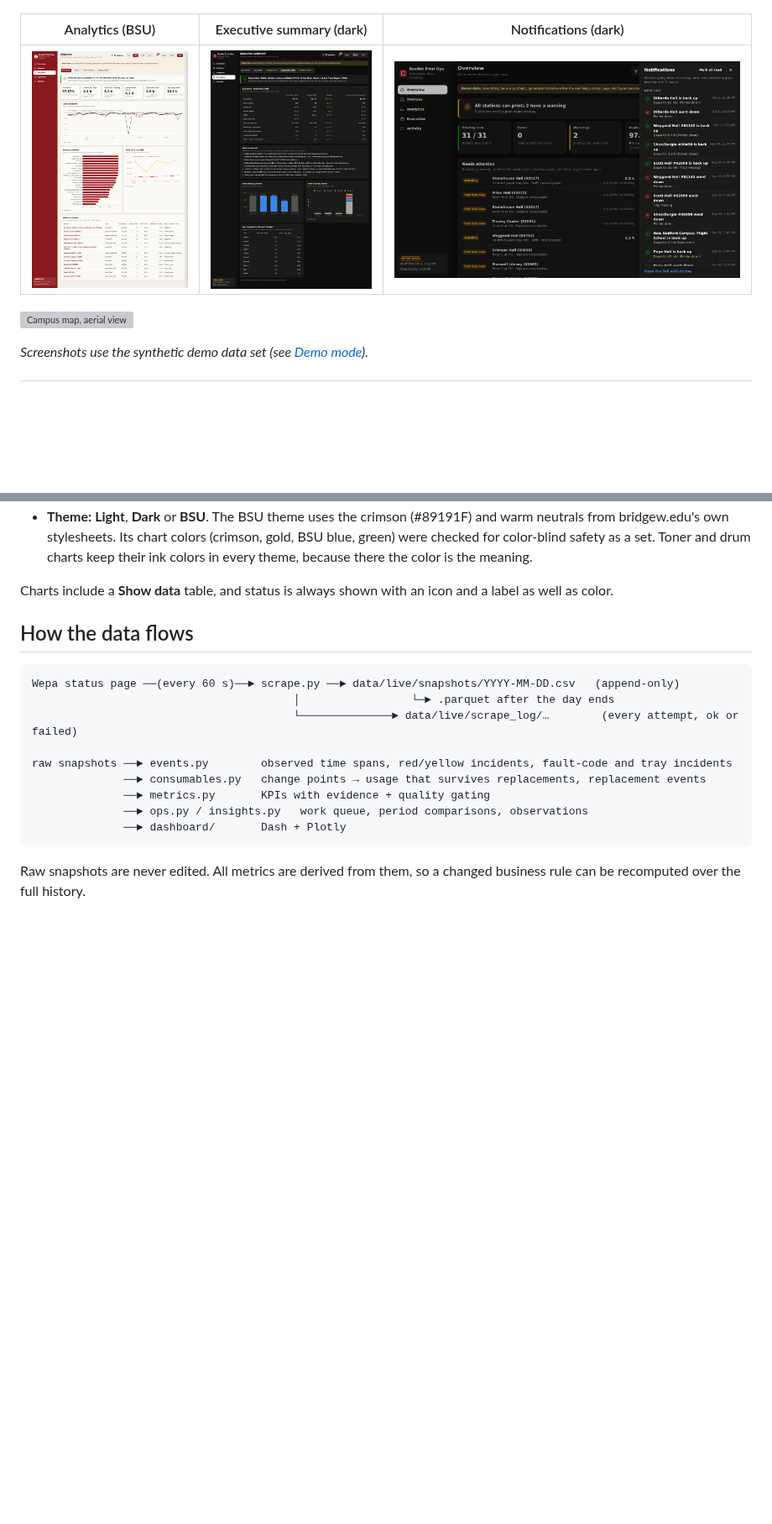
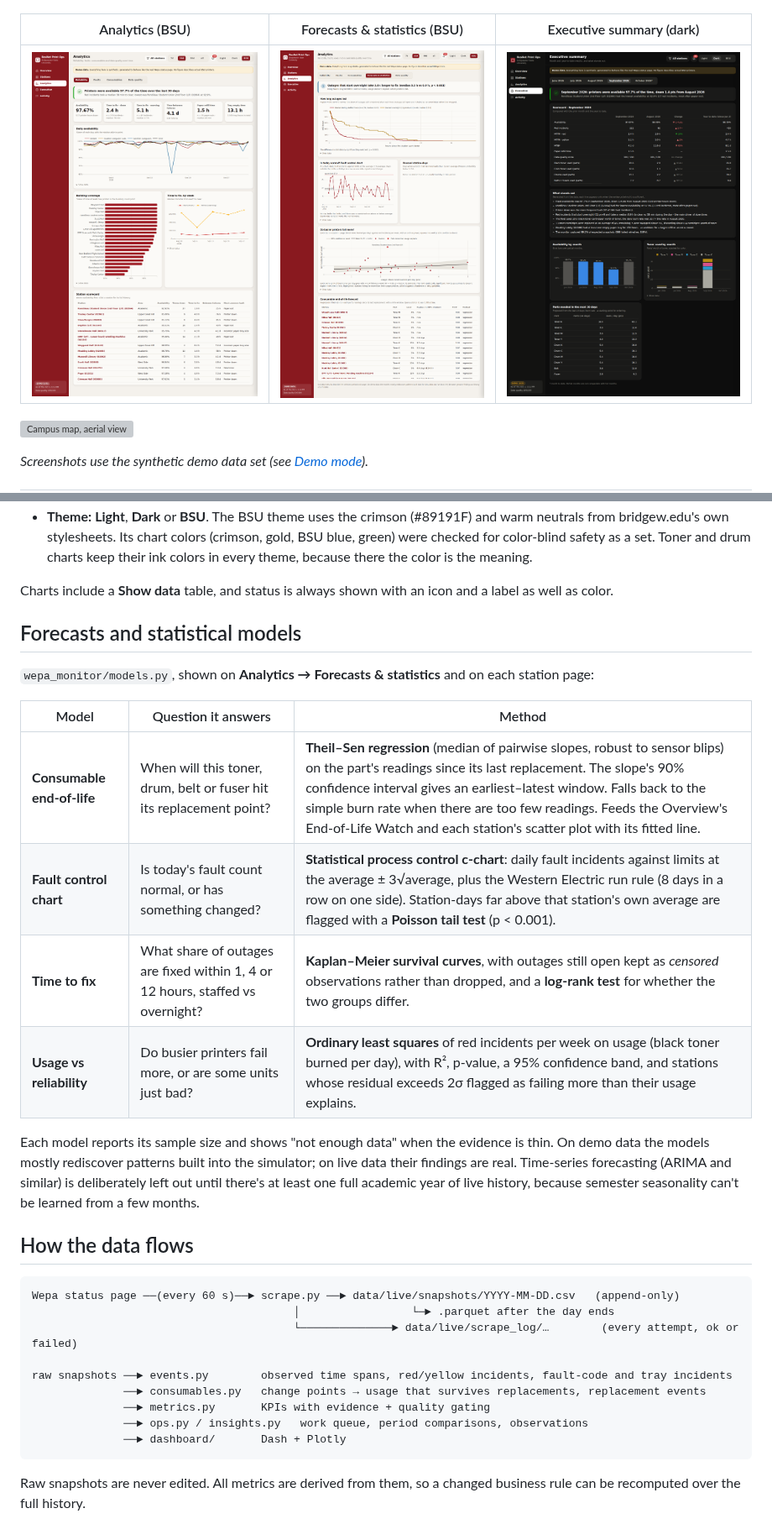
Before and after one commit to NickFreberg/Wepa-Monitor, a Markdown page: README.md, 2 parts joined by grey strips. Shown at 84% size. GitHub-like rendering; pictures changed too: docs/screenshots/forecasts.png (added); blank space fills up the shorter version; grey boxes are pictures that could not be loaded.

```diff
--- a/README.md
+++ b/README.md
@@ -14,9 +14,9 @@ Satellite Campuses (1).
 |---|---|---|
 | ![Overview](docs/screenshots/overview.png) | ![Overview in the BSU theme](docs/screenshots/overview-bsu.png) | ![Station detail](docs/screenshots/station-detail.png) |
 
-| Analytics (BSU) | Executive summary (dark) | Notifications (dark) |
+| Analytics (BSU) | Forecasts & statistics (BSU) | Executive summary (dark) |
 |---|---|---|
-| ![Analytics](docs/screenshots/analytics.png) | ![Executive](docs/screenshots/executive.png) | ![Notifications](docs/screenshots/notifications.png) |
+| ![Analytics](docs/screenshots/analytics.png) | ![Forecasts and statistics](docs/screenshots/forecasts.png) | ![Executive](docs/screenshots/executive.png) |
 
 ![Campus map, aerial view](docs/screenshots/campus-map-aerial.png)
 
@@ -130,6 +130,22 @@ so the main point comes before any chart.
 
 Charts include a **Show data** table, and status is always shown with an icon and a label as well as
 color.
+
+## Forecasts and statistical models
+
+`wepa_monitor/models.py`, shown on **Analytics → Forecasts & statistics** and on each station page:
+
+| Model | Question it answers | Method |
+|---|---|---|
+| **Consumable end-of-life** | When will this toner, drum, belt or fuser hit its replacement point? | **Theil–Sen regression** (median of pairwise slopes, robust to sensor blips) on the part's readings since its last replacement. The slope's 90% confidence interval gives an earliest–latest window. Falls back to the simple burn rate when there are too few readings. Feeds the Overview's End-of-Life Watch and each station's scatter plot with its fitted line. |
+| **Fault control chart** | Is today's fault count normal, or has something changed? | **Statistical process control c-chart**: daily fault incidents against limits at the average ± 3√average, plus the Western Electric run rule (8 days in a row on one side). Station-days far above that station's own average are flagged with a **Poisson tail test** (p < 0.001). |
+| **Time to fix** | What share of outages are fixed within 1, 4 or 12 hours, staffed vs overnight? | **Kaplan–Meier survival curves**, with outages still open kept as *censored* observations rather than dropped, and a **log-rank test** for whether the two groups differ. |
+| **Usage vs reliability** | Do busier printers fail more, or are some units just bad? | **Ordinary least squares** of red incidents per week on usage (black toner burned per day), with R², p-value, a 95% confidence band, and stations whose residual exceeds 2σ flagged as failing more than their usage explains. |
+
+Each model reports its sample size and shows "not enough data" when the evidence is thin. On demo data
+the models mostly rediscover patterns built into the simulator; on live data their findings are real.
+Time-series forecasting (ARIMA and similar) is deliberately left out until there's at least one full
+academic year of live history, because semester seasonality can't be learned from a few months.
 
 ## How the data flows
 
```
Also changed, not shown: other parts of README.md (+2 -1 lines), 7 other files.
